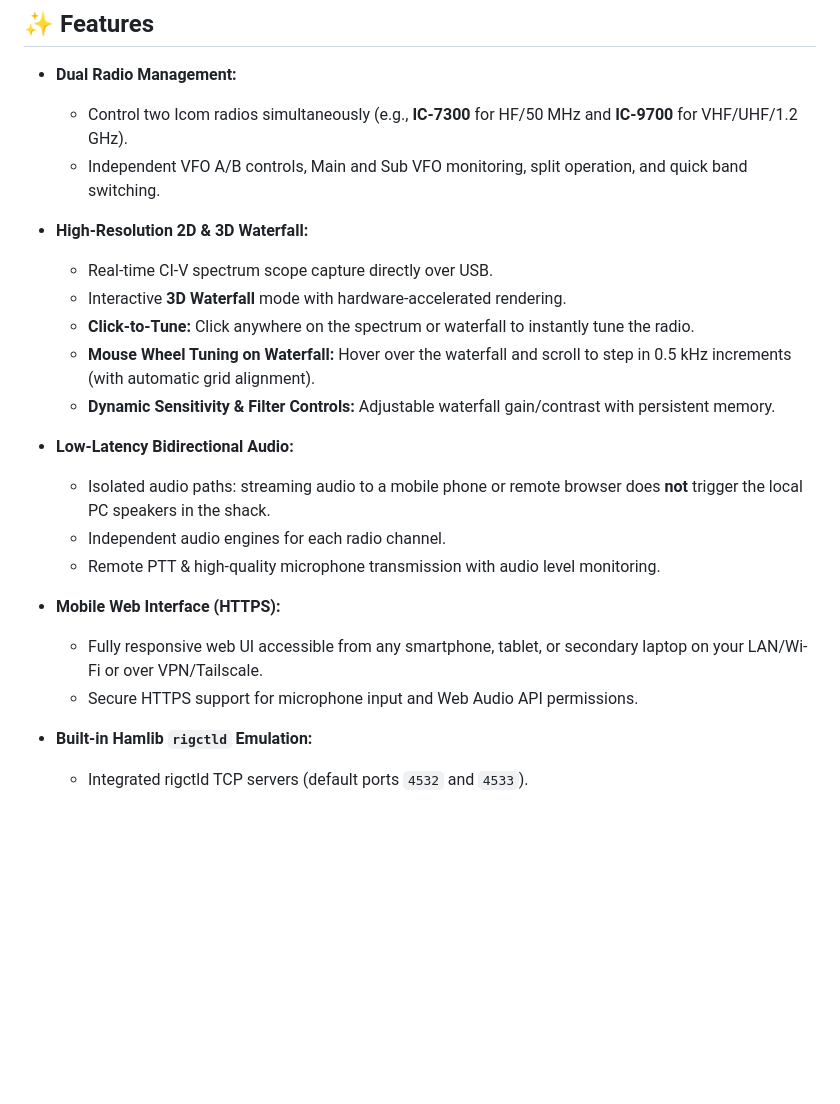
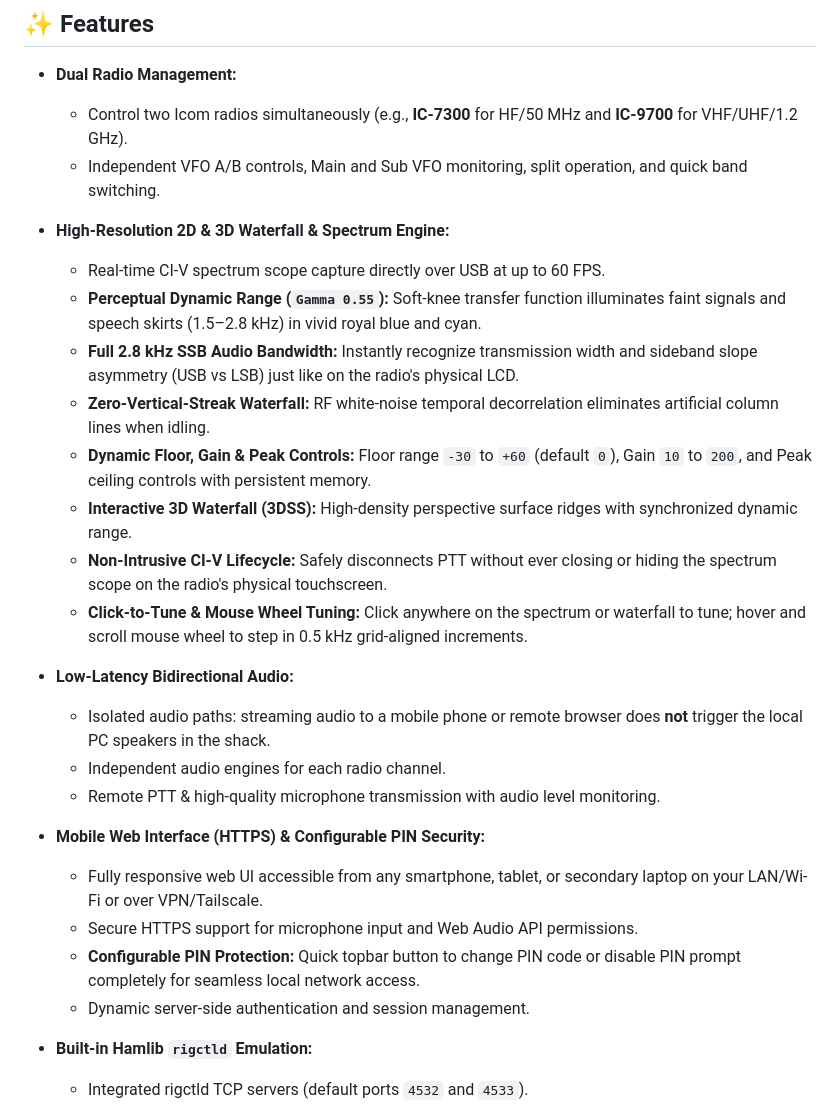
Before and after one commit to jorksx/Icom-Remote, a Markdown page: README.md, the part around the change. GitHub-like rendering; blank space fills up the shorter version.

Commit message:
Update README with perceptual gamma waterfall, SSB skirt visibility, and configurable PIN protection

```diff
--- a/README.md
+++ b/README.md
@@ -14,21 +14,26 @@ Featuring real-time 2D/3D waterfall spectrum display, bidirectional low-latency
   - Control two Icom radios simultaneously (e.g., **IC-7300** for HF/50 MHz and **IC-9700** for VHF/UHF/1.2 GHz).
   - Independent VFO A/B controls, Main and Sub VFO monitoring, split operation, and quick band switching.
 
-- **High-Resolution 2D & 3D Waterfall:**
-  - Real-time CI-V spectrum scope capture directly over USB.
-  - Interactive **3D Waterfall** mode with hardware-accelerated rendering.
-  - **Click-to-Tune:** Click anywhere on the spectrum or waterfall to instantly tune the radio.
-  - **Mouse Wheel Tuning on Waterfall:** Hover over the waterfall and scroll to step in 0.5 kHz increments (with automatic grid alignment).
-  - **Dynamic Sensitivity & Filter Controls:** Adjustable waterfall gain/contrast with persistent memory.
+- **High-Resolution 2D & 3D Waterfall & Spectrum Engine:**
+  - Real-time CI-V spectrum scope capture directly over USB at up to 60 FPS.
+  - **Perceptual Dynamic Range (`Gamma 0.55`):** Soft-knee transfer function illuminates faint signals and speech skirts (1.5–2.8 kHz) in vivid royal blue and cyan.
+  - **Full 2.8 kHz SSB Audio Bandwidth:** Instantly recognize transmission width and sideband slope asymmetry (USB vs LSB) just like on the radio's physical LCD.
+  - **Zero-Vertical-Streak Waterfall:** RF white-noise temporal decorrelation eliminates artificial column lines when idling.
+  - **Dynamic Floor, Gain & Peak Controls:** Floor range `-30` to `+60` (default `0`), Gain `10` to `200`, and Peak ceiling controls with persistent memory.
+  - **Interactive 3D Waterfall (3DSS):** High-density perspective surface ridges with synchronized dynamic range.
+  - **Non-Intrusive CI-V Lifecycle:** Safely disconnects PTT without ever closing or hiding the spectrum scope on the radio's physical touchscreen.
+  - **Click-to-Tune & Mouse Wheel Tuning:** Click anywhere on the spectrum or waterfall to tune; hover and scroll mouse wheel to step in 0.5 kHz grid-aligned increments.
 
 - **Low-Latency Bidirectional Audio:**
   - Isolated audio paths: streaming audio to a mobile phone or remote browser does **not** trigger the local PC speakers in the shack.
   - Independent audio engines for each radio channel.
   - Remote PTT & high-quality microphone transmission with audio level monitoring.
 
-- **Mobile Web Interface (HTTPS):**
+- **Mobile Web Interface (HTTPS) & Configurable PIN Security:**
   - Fully responsive web UI accessible from any smartphone, tablet, or secondary laptop on your LAN/Wi-Fi or over VPN/Tailscale.
   - Secure HTTPS support for microphone input and Web Audio API permissions.
+  - **Configurable PIN Protection:** Quick topbar button to change PIN code or disable PIN prompt completely for seamless local network access.
+  - Dynamic server-side authentication and session management.
 
 - **Built-in Hamlib `rigctld` Emulation:**
   - Integrated rigctld TCP servers (default ports `4532` and `4533`).
```
